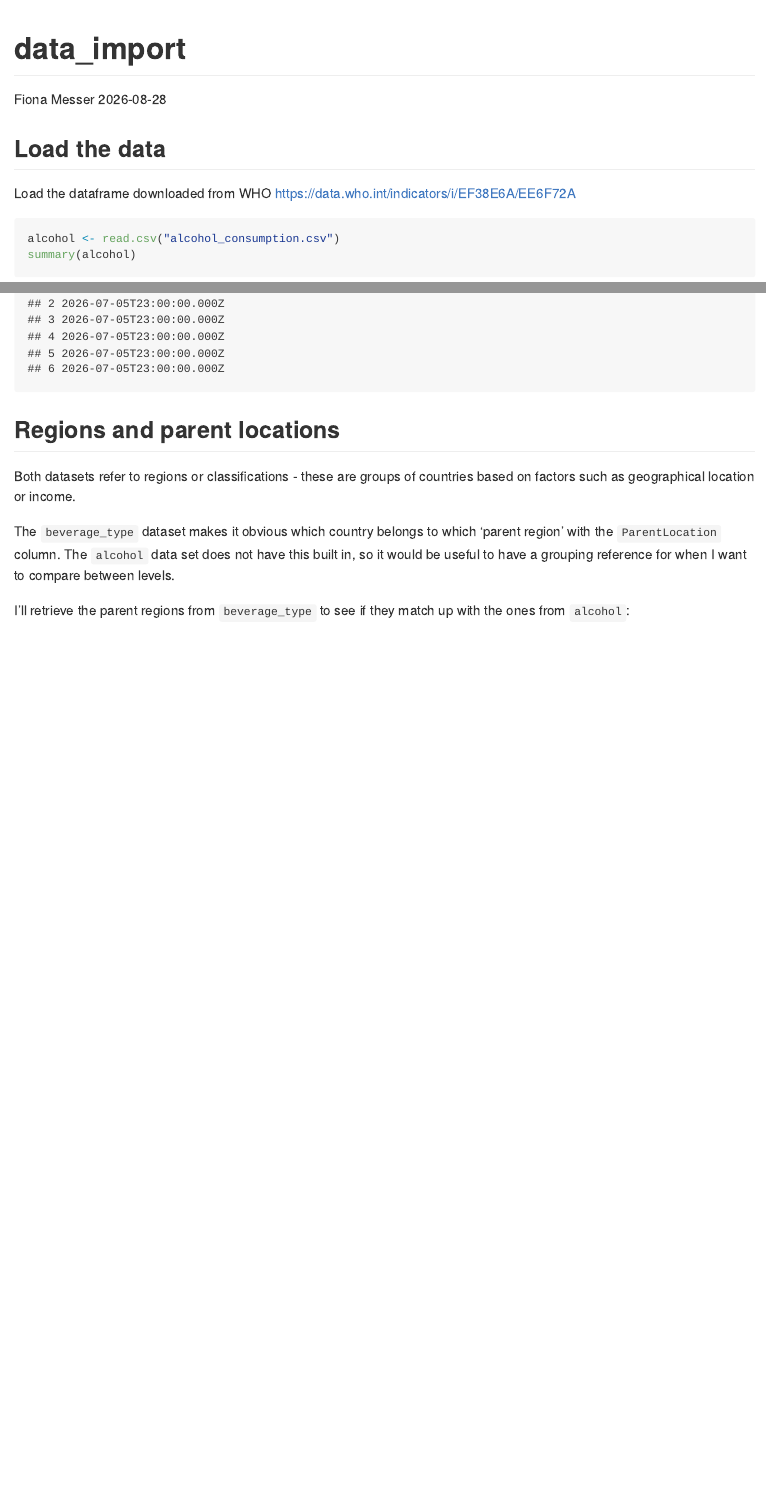
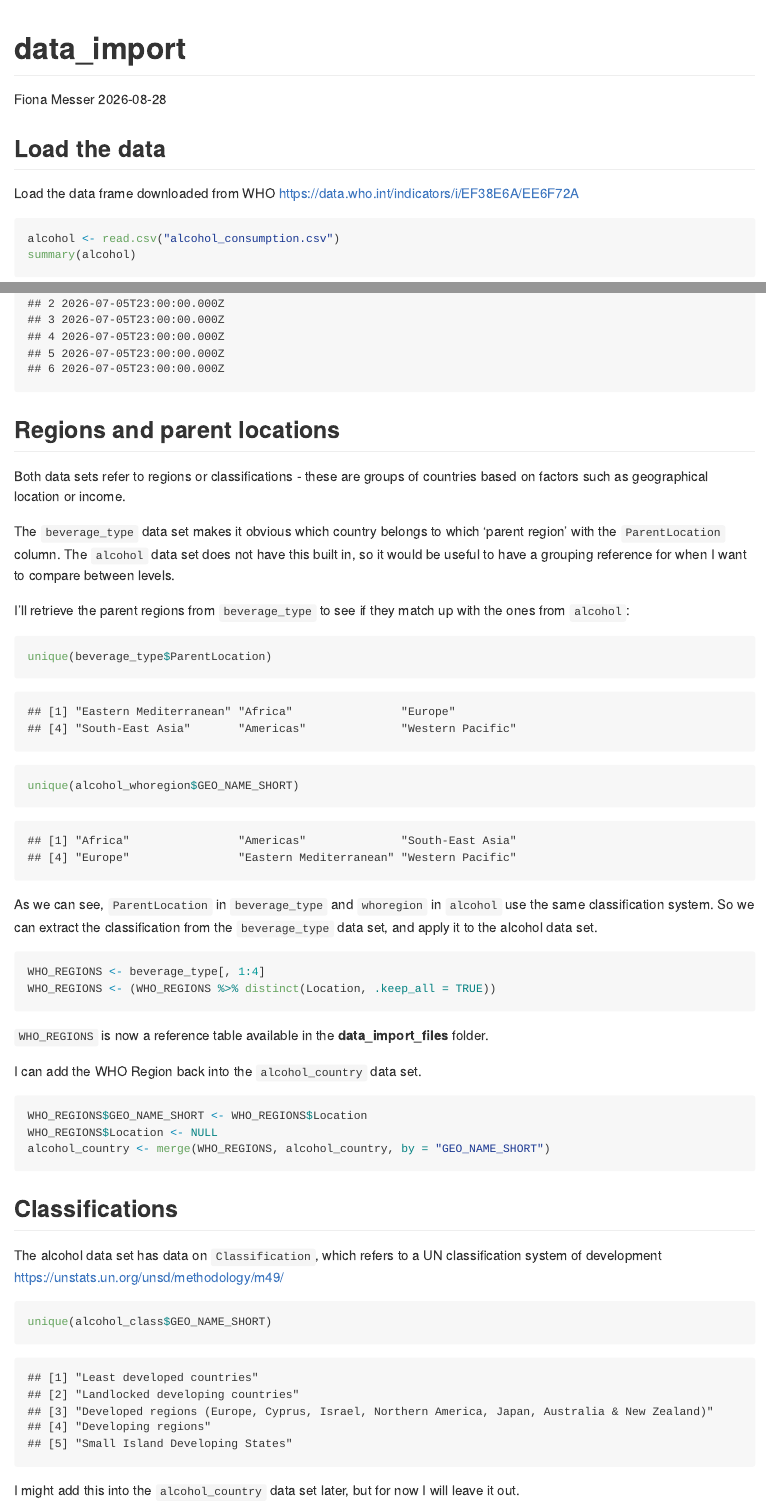
Before and after one commit to fi-messer/alcohol_consumption, an R Markdown document (data_import.Rmd): the page in a window 1100 px wide, from its top, and a second part further down, joined at a grey line. The pictures show the output file data_import.md that the author committed with the source, drawn offline in the style of GitHub.

Commit message:
Messing around with UN classification of developed/developing regions

````diff
--- a/data_import.Rmd
+++ b/data_import.Rmd
@@ -12,7 +12,7 @@ knitr::opts_chunk$set(echo = TRUE)
 ```
 
 ## Load the data
-Load the dataframe downloaded from WHO
+Load the data frame downloaded from WHO
 https://data.who.int/indicators/i/EF38E6A/EE6F72A
 ```{r}
 alcohol <- read.csv("alcohol_consumption.csv")
@@ -83,12 +83,40 @@ head(beverage_type)
 
 ## Regions and parent locations
 
-Both datasets refer to regions or classifications - these are groups of countries based on factors such as geographical location or income.
+Both data sets refer to regions or classifications - these are groups of countries based on factors such as geographical location or income.
 
-The `beverage_type` dataset makes it obvious which country belongs to which 'parent region' with the `ParentLocation` column. The `alcohol` data set does not have this built in, so it would be useful to have a grouping reference for when I want to compare between levels.
+The `beverage_type` data set makes it obvious which country belongs to which 'parent region' with the `ParentLocation` column. The `alcohol` data set does not have this built in, so it would be useful to have a grouping reference for when I want to compare between levels.
 
 I'll retrieve the  parent regions from `beverage_type` to see if they match up with the ones from `alcohol`:
 
 ```{r}
+unique(beverage_type$ParentLocation)
+unique(alcohol_whoregion$GEO_NAME_SHORT)
+```
 
+As we can see, `ParentLocation` in `beverage_type` and `whoregion` in `alcohol` use the same classification system. So we can extract the classification from the `beverage_type` data set, and apply it to the alcohol data set.
+
+```{r}
+WHO_REGIONS <- beverage_type[, 1:4]
+WHO_REGIONS <- (WHO_REGIONS %>% distinct(Location, .keep_all = TRUE))
 ```
+
+`WHO_REGIONS` is now a reference table available in the **data_import_files** folder.
+
+I can add the WHO Region back into the `alcohol_country` data set.
+
+```{r}
+WHO_REGIONS$GEO_NAME_SHORT <- WHO_REGIONS$Location
+WHO_REGIONS$Location <- NULL
+alcohol_country <- merge(WHO_REGIONS, alcohol_country, by = "GEO_NAME_SHORT")
+```
+
+## Classifications
+
+The alcohol data set has data on `Classification`, which refers to a UN classification system of development https://unstats.un.org/unsd/methodology/m49/
+
+```{r}
+unique(alcohol_class$GEO_NAME_SHORT)
+```
+
+I might add this into the `alcohol_country` data set later, but for now I will leave it out.
````
Also changed, not shown: data_import.md, data_import.Rmd (6 more changed lines).
